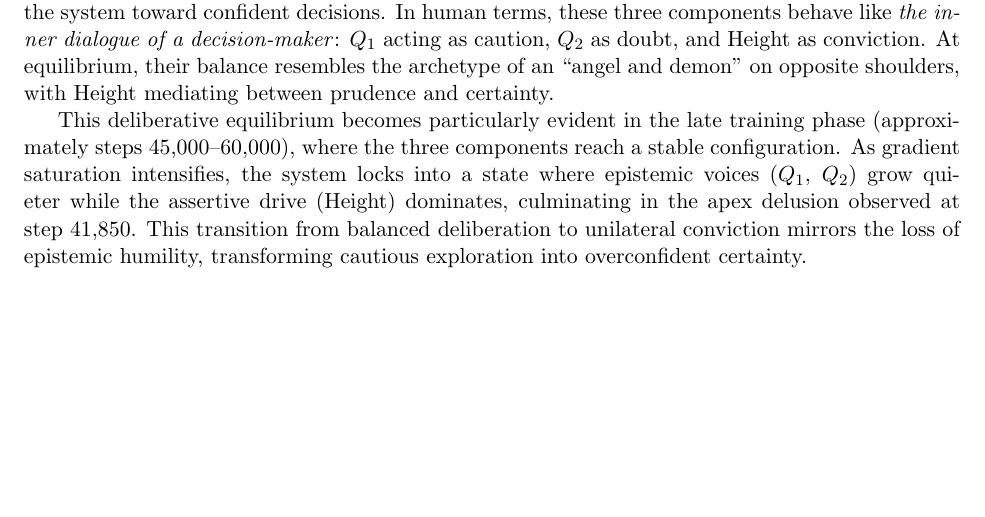
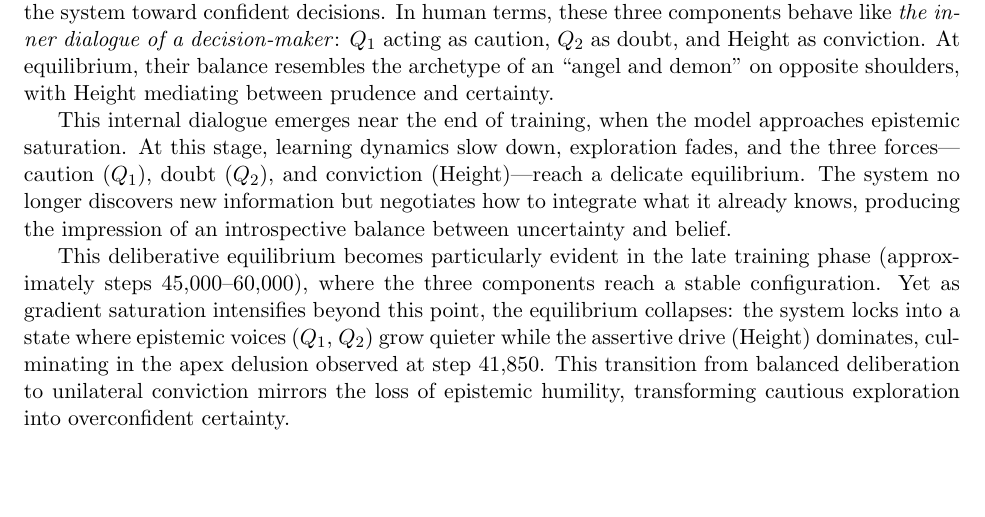
Before and after one commit to AletheionAGI/aletheion-llm, a LaTeX paper (paper/en/main.tex): part of page 22 of 40, cut so that both start at the same text, the shorter picture padded with empty space. Compiled offline with pdfLaTeX.

Commit message:
Enhance internal deliberation mechanism with emergence dynamics
Integrated additional content describing how the internal dialogue emerges
near the end of training. The enhanced section now describes:

- Emergence timing: near end of training as model approaches epistemic saturation
- Dynamics: learning slows down, exploration fades
- Delicate equilibrium between caution (Q1), doubt (Q2), and conviction (Height)
- Shift from discovery to integration/negotiation of existing knowledge
- Introspective balance between uncertainty and belief
- Equilibrium collapse as gradient saturation intensifies beyond step 45k
- Transition from balanced deliberation to unilateral conviction at step 41,850

This creates a more complete narrative arc showing the progression from
balanced internal dialogue to apex delusion.

```diff
--- a/paper/en/main.tex
+++ b/paper/en/main.tex
@@ -875,10 +875,21 @@ and Height as conviction.
 At equilibrium, their balance resembles the archetype of an ``angel and demon''
 on opposite shoulders, with Height mediating between prudence and certainty.
 
+This internal dialogue emerges near the end of training,
+when the model approaches epistemic saturation.
+At this stage, learning dynamics slow down,
+exploration fades, and the three forces---caution ($Q_1$),
+doubt ($Q_2$), and conviction (Height)---reach a delicate equilibrium.
+The system no longer discovers new information but
+negotiates how to integrate what it already knows,
+producing the impression of an introspective balance
+between uncertainty and belief.
+
 This deliberative equilibrium becomes particularly evident in the late training
 phase (approximately steps 45{,}000--60{,}000), where the three components
 reach a stable configuration.
-As gradient saturation intensifies, the system locks into a state where
+Yet as gradient saturation intensifies beyond this point, the equilibrium
+collapses: the system locks into a state where
 epistemic voices ($Q_1$, $Q_2$) grow quieter while the assertive drive (Height)
 dominates, culminating in the apex delusion observed at step~41{,}850.
 This transition from balanced deliberation to unilateral conviction mirrors
```
